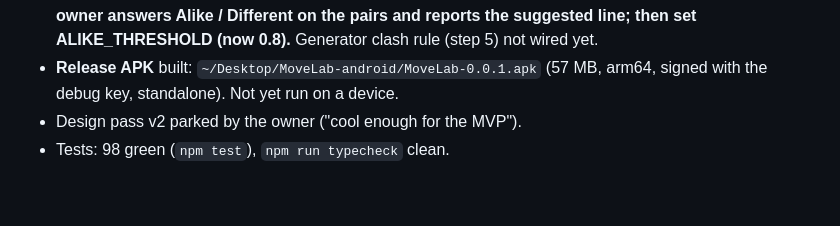
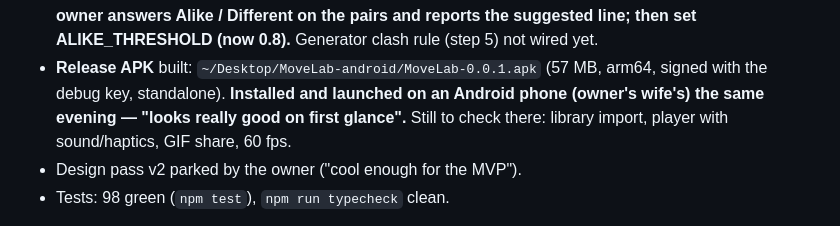
Before and after one commit to segevitsky/movelab, a Markdown page: docs/07-changelog.md, the part around the change. GitHub-like rendering; blank space fills up the shorter version.

Commit message:
docs: first Android launch confirmed by the owner
Co-Authored-By: Claude Fable 5.1 <noreply@anthropic.com>

```diff
--- a/docs/07-changelog.md
+++ b/docs/07-changelog.md
@@ -40,7 +40,8 @@ _What was done, when, and what is open. Newest first. Keep entries short; detail
   (calibrate)". **Open: owner answers Alike / Different on the pairs and reports the suggested line; then set
   ALIKE_THRESHOLD (now 0.8).** Generator clash rule (step 5) not wired yet.
 - **Release APK** built: `~/Desktop/MoveLab-android/MoveLab-0.0.1.apk` (57 MB, arm64, signed with the debug
-  key, standalone). Not yet run on a device.
+  key, standalone). **Installed and launched on an Android phone (owner's wife's) the same evening — "looks really
+  good on first glance".** Still to check there: library import, player with sound/haptics, GIF share, 60 fps.
 - Design pass v2 parked by the owner ("cool enough for the MVP").
 - Tests: 98 green (`npm test`), `npm run typecheck` clean.
 
```
